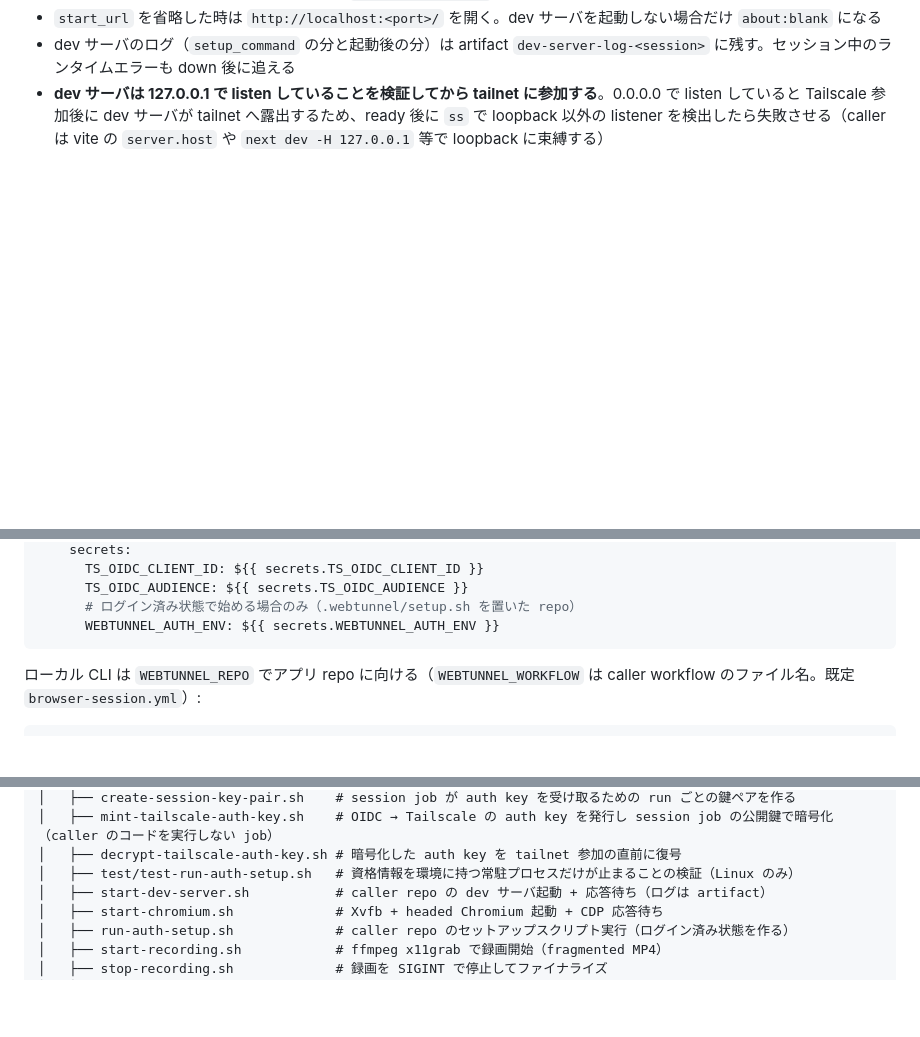
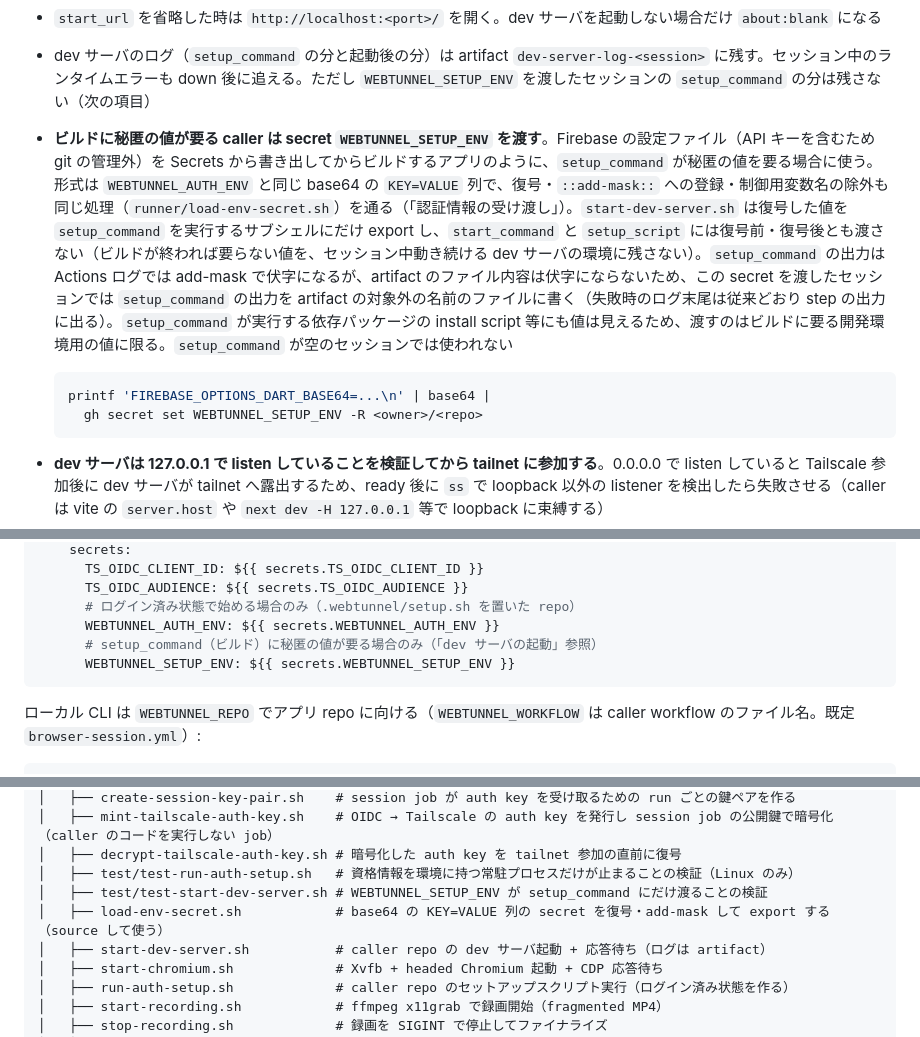
Before and after one commit to bannzai/webtunnel, a Markdown page: PROJECT.md, 3 parts joined by grey strips. GitHub-like rendering; blank space fills up the shorter version.

Commit message:
WEBTUNNEL_SETUP_ENV の使い方を PROJECT.md・AGENTS.md・skill に書く
Claude-Session: https://claude.ai/code/session_018N9TmWjC12Jj4V6zijbVYW

````diff
--- a/PROJECT.md
+++ b/PROJECT.md
@@ -106,7 +106,13 @@ agent-browser --session "$(basename "$(git rev-parse --show-toplevel)")" \
 - **ツールチェーン準備は session.yml 側**に持つ。reusable workflow の呼び出しは job 単位で、caller は job の中に step を差し込めないため。Node 以外（Python / Ruby / Go 等）は ubuntu-latest のプリインストール版を `setup_command` から使う
 - **ビルド成果物を artifact 経由で受け取る経路（simtunnel の `app_artifact` 相当）は作らない**。simtunnel でこれが要るのは、macOS runner が高価でビルドを別 job に切り出す動機があり、かつ Flutter 等が `xcodebuild` 直叩きで表現できないため。Web は `setup_command` に任意のシェルコマンドを書けて Linux runner も安価なため、同一 job でビルドすれば足りる。必要になったら caller 側の build job + `download-artifact` を足す
 - `start_url` を省略した時は `http://localhost:<port>/` を開く。dev サーバを起動しない場合だけ `about:blank` になる
-- dev サーバのログ（`setup_command` の分と起動後の分）は artifact `dev-server-log-<session>` に残す。セッション中のランタイムエラーも down 後に追える
+- dev サーバのログ（`setup_command` の分と起動後の分）は artifact `dev-server-log-<session>` に残す。セッション中のランタイムエラーも down 後に追える。ただし `WEBTUNNEL_SETUP_ENV` を渡したセッションの `setup_command` の分は残さない（次の項目）
+- **ビルドに秘匿の値が要る caller は secret `WEBTUNNEL_SETUP_ENV` を渡す**。Firebase の設定ファイル（API キーを含むため git の管理外）を Secrets から書き出してからビルドするアプリのように、`setup_command` が秘匿の値を要る場合に使う。形式は `WEBTUNNEL_AUTH_ENV` と同じ base64 の `KEY=VALUE` 列で、復号・`::add-mask::` への登録・制御用変数名の除外も同じ処理（`runner/load-env-secret.sh`）を通る（「認証情報の受け渡し」）。`start-dev-server.sh` は復号した値を `setup_command` を実行するサブシェルにだけ export し、`start_command` と `setup_script` には復号前・復号後とも渡さない（ビルドが終われば要らない値を、セッション中動き続ける dev サーバの環境に残さない）。`setup_command` の出力は Actions ログでは add-mask で伏字になるが、artifact のファイル内容は伏字にならないため、この secret を渡したセッションでは `setup_command` の出力を artifact の対象外の名前のファイルに書く（失敗時のログ末尾は従来どおり step の出力に出る）。`setup_command` が実行する依存パッケージの install script 等にも値は見えるため、渡すのはビルドに要る開発環境用の値に限る。`setup_command` が空のセッションでは使われない
+
+  ```bash
+  printf 'FIREBASE_OPTIONS_DART_BASE64=...\n' | base64 |
+    gh secret set WEBTUNNEL_SETUP_ENV -R <owner>/<repo>
+  ```
 - **dev サーバは 127.0.0.1 で listen していることを検証してから tailnet に参加する**。0.0.0.0 で listen していると Tailscale 参加後に dev サーバが tailnet へ露出するため、ready 後に `ss` で loopback 以外の listener を検出したら失敗させる（caller は vite の `server.host` や `next dev -H 127.0.0.1` 等で loopback に束縛する）
 - **caller のコマンドを実行する job に OIDC トークンの発行能力を持たせない**。`setup_command` / `start_command` を実行する session job の `permissions` に `id-token` は無く、Tailscale の auth key は caller のコードを実行しない別 job が発行する（「リポジトリ公開に耐える安全性」の 11）。start-dev-server.sh は `GITHUB_ENV` 等を使い捨てファイルへ向けた env で caller を実行するが、これはセキュリティ境界ではない
 - **起動前にポートが応答していたらエラーにする**（冪等成功にしない）。runner は毎回クリーンな VM のため、dev サーバ起動前の応答は別プロセスがポートを握っている異常。成功扱いにすると Chromium が無関係なサービスを開き、監視もされないまま ready になる
@@ -307,6 +313,8 @@ jobs:
       TS_OIDC_AUDIENCE: ${{ secrets.TS_OIDC_AUDIENCE }}
       # ログイン済み状態で始める場合のみ（.webtunnel/setup.sh を置いた repo）
       WEBTUNNEL_AUTH_ENV: ${{ secrets.WEBTUNNEL_AUTH_ENV }}
+      # setup_command（ビルド）に秘匿の値が要る場合のみ（「dev サーバの起動」参照）
+      WEBTUNNEL_SETUP_ENV: ${{ secrets.WEBTUNNEL_SETUP_ENV }}
 ```
 
 ローカル CLI は `WEBTUNNEL_REPO` でアプリ repo に向ける（`WEBTUNNEL_WORKFLOW` は caller workflow のファイル名。既定 `browser-session.yml`）:
@@ -329,6 +337,8 @@ webtunnel/
 │   ├── mint-tailscale-auth-key.sh    # OIDC → Tailscale の auth key を発行し session job の公開鍵で暗号化（caller のコードを実行しない job）
 │   ├── decrypt-tailscale-auth-key.sh # 暗号化した auth key を tailnet 参加の直前に復号
 │   ├── test/test-run-auth-setup.sh   # 資格情報を環境に持つ常駐プロセスだけが止まることの検証（Linux のみ）
+│   ├── test/test-start-dev-server.sh # WEBTUNNEL_SETUP_ENV が setup_command にだけ渡ることの検証
+│   ├── load-env-secret.sh            # base64 の KEY=VALUE 列の secret を復号・add-mask して export する（source して使う）
 │   ├── start-dev-server.sh           # caller repo の dev サーバ起動 + 応答待ち（ログは artifact）
 │   ├── start-chromium.sh             # Xvfb + headed Chromium 起動 + CDP 応答待ち
 │   ├── run-auth-setup.sh             # caller repo のセットアップスクリプト実行（ログイン済み状態を作る）
````
Also changed, not shown: other parts of PROJECT.md (+1 -1 lines), AGENTS.md (+1 -0 lines), skills/webtunnel/SKILL.md (+1 -1 lines).
